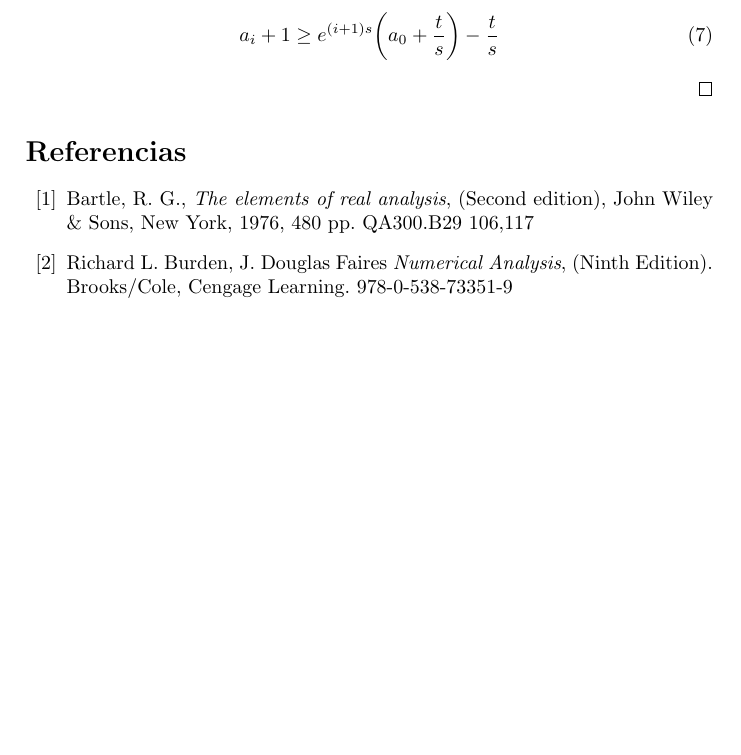
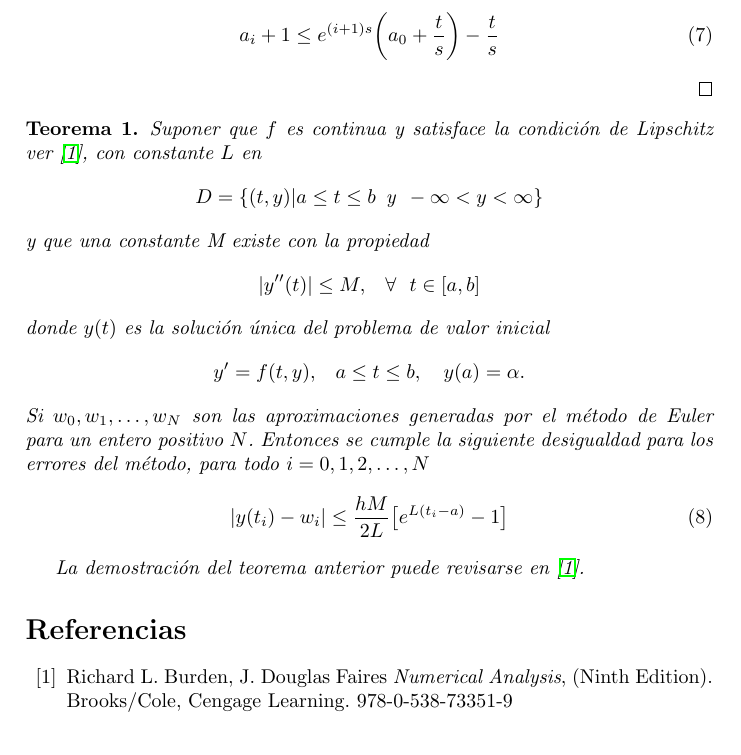
Before and after one commit to Julio-Medina/Euler-Method, a LaTeX document (Euler_method_error.tex): part of page 3 of 3 before the commit and part of page 4 of 4 after it, cut so that both start at the same text. Compiled offline with pdfLaTeX.

Commit message:
Added plots and finished theorem on the Euler Method error bound

```diff
--- a/Euler_method_error.tex
+++ b/Euler_method_error.tex
@@ -120,13 +145,33 @@ es una serie geométrica con razón $(1+s)$ que tiene como suma
 \end{equation*}
 Usando este resultado en \ref{eq::proof} se obtiene
 \begin{equation}
-a_{i+1}\geq (1+s)^{i+1} a_0 + \frac{(1+s)^{i+1}-1}{s} t =(1+s)^{i+1}\bigg(a_0+\frac{t}{s}\bigg)-\frac{t}{s},
+a_{i+1}\leq (1+s)^{i+1} a_0 + \frac{(1+s)^{i+1}-1}{s} t =(1+s)^{i+1}\bigg(a_0+\frac{t}{s}\bigg)-\frac{t}{s},
 \end{equation}
 utilizando el lema \ref{lema1} con $x=1+s$ se obtiene
 \begin{equation}
-a_i+1 \geq e^{(i+1)s}\bigg(a_0 + \frac{t}{s} \bigg) -\frac{t}{s}
+a_i+1 \leq e^{(i+1)s}\bigg(a_0 + \frac{t}{s} \bigg) -\frac{t}{s}
 \end{equation}
 \end{proof}
+
+\begin{theorem}
+Suponer que $f$ es continua y satisface la condición de Lipschitz ver \cite{Burden}, con constante $L$ en
+\begin{equation*}
+D=\{(t,y)|a\leq t \leq b \,\,\, \text{y}\,\,\, -\infty<y<\infty \}
+\end{equation*}
+y que una constante M existe con la propiedad
+\begin{equation*}
+|y''(t)|\leq M, \,\,\,\,\, \forall \,\,\,\, t\in [a,b]
+\end{equation*}
+donde $y(t)$ es la solución única del problema de valor inicial
+\begin{equation*}
+y'=f(t,y), \,\,\,\,\, a \leq t \leq b, \,\,\,\,\,\, y(a)=\alpha.
+\end{equation*}
+Si $w_0,w_1, \hdots, w_N$ son las aproximaciones generadas por el método de Euler para un entero positivo $N$. Entonces se cumple la siguiente desigualdad para los errores del método, para todo $i=0,1,2,\hdots,N$
+\begin{equation}
+|y(t_i)-w_i|\leq \frac{hM}{2L}\big[ e^{L(t_i -a)}-1 \big]
+\end{equation}
+\end{theorem}
+La demostración del teorema anterior puede revisarse en \cite{Burden}.
 \end{lemma}
 
 
@@ -137,7 +182,6 @@ a_i+1 \geq e^{(i+1)s}\bigg(a_0 + \frac{t}{s} \bigg) -\frac{t}{s}
 %% cada entrada tiene su formatado dependiendo si es libro, artículo,
 %% tesis, contenido en la web, etc
 
-\bibitem{Bart} Bartle, R. G., \textit{The elements of real analysis}, (Second edition), John Wiley \& Sons, New York, 1976, 480 pp. QA300.B29 106,117
 
 \bibitem{Burden} Richard L. Burden, J. Douglas Faires \textit{Numerical Analysis}, (Ninth Edition). Brooks/Cole, Cengage Learning. 978-0-538-73351-9
 
```
Also changed, not shown: Euler_method_error.pdf, plot1.png (added), table1.png (added), Euler_method_error.tex (33 more changed lines), 5 other files.
